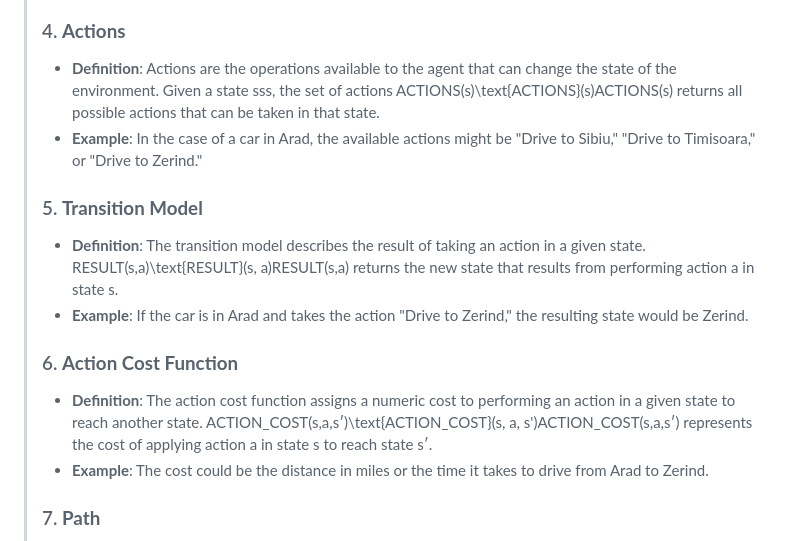
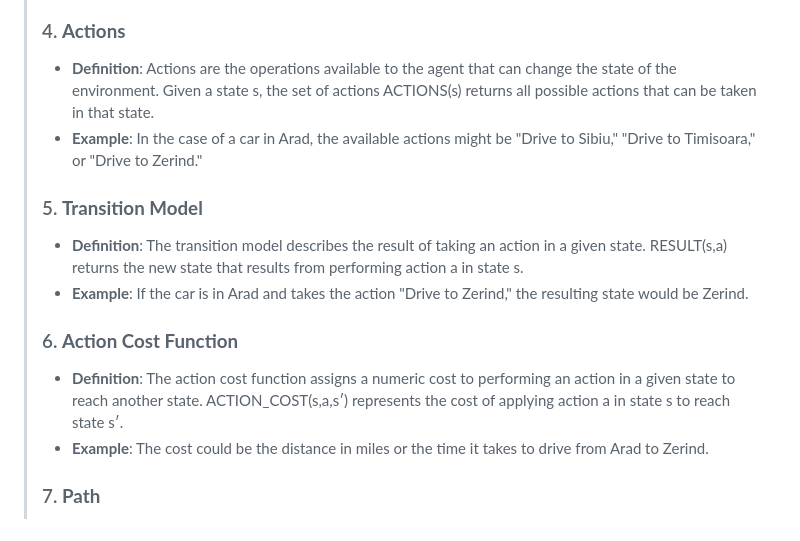
Before and after one commit to H3LLJOY/Introduction-to-Artifical-Intelligence, a Markdown page: 3.Searching.md, the part around the change printed below. Rendered like a GitHub page.

```diff
--- a/3.Searching.md
+++ b/3.Searching.md
@@ -93,17 +93,17 @@ Search algorithms are divided into two main categories based on whether or not t
 >
 > ### 4. **Actions**
 >
-> - **Definition**: Actions are the operations available to the agent that can change the state of the environment. Given a state sss, the set of actions ACTIONS(s)\text{ACTIONS}(s)ACTIONS(s) returns all possible actions that can be taken in that state.
+> - **Definition**: Actions are the operations available to the agent that can change the state of the environment. Given a state s, the set of actions ACTIONS(s) returns all possible actions that can be taken in that state.
 > - **Example**: In the case of a car in Arad, the available actions might be "Drive to Sibiu," "Drive to Timisoara," or "Drive to Zerind."
 >
 > ### 5. **Transition Model**
 >
-> - **Definition**: The transition model describes the result of taking an action in a given state. RESULT(s,a)\text{RESULT}(s, a)RESULT(s,a) returns the new state that results from performing action a in state s.
+> - **Definition**: The transition model describes the result of taking an action in a given state. RESULT(s,a) returns the new state that results from performing action a in state s.
 > - **Example**: If the car is in Arad and takes the action "Drive to Zerind," the resulting state would be Zerind.
 >
 > ### 6. **Action Cost Function**
 >
-> - **Definition**: The action cost function assigns a numeric cost to performing an action in a given state to reach another state. ACTION_COST(s,a,s′)\text{ACTION\_COST}(s, a, s')ACTION_COST(s,a,s′) represents the cost of applying action a in state s to reach state s′.
+> - **Definition**: The action cost function assigns a numeric cost to performing an action in a given state to reach another state. ACTION_COST(s,a,s′) represents the cost of applying action a in state s to reach state s′.
 > - **Example**: The cost could be the distance in miles or the time it takes to drive from Arad to Zerind.
 >
 > ### 7. **Path**
```
Also changed, not shown: other parts of 3.Searching.md (+33 -0 lines), ImagesNote/image-20240825081458792.png (added).
